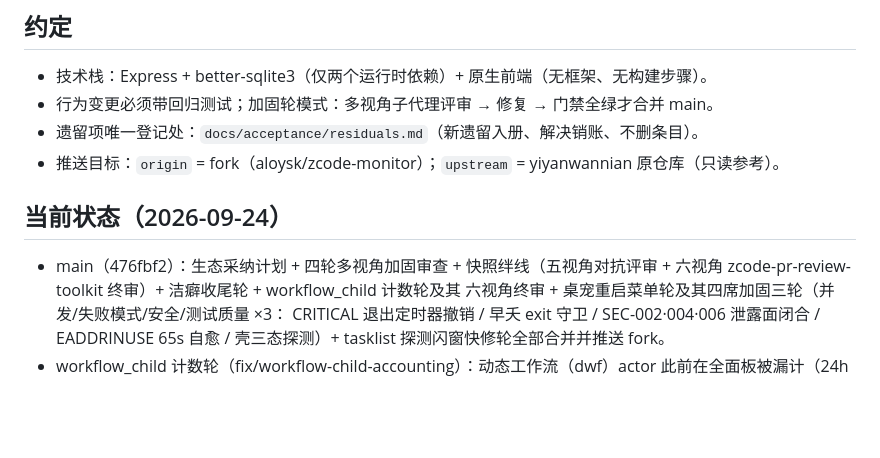
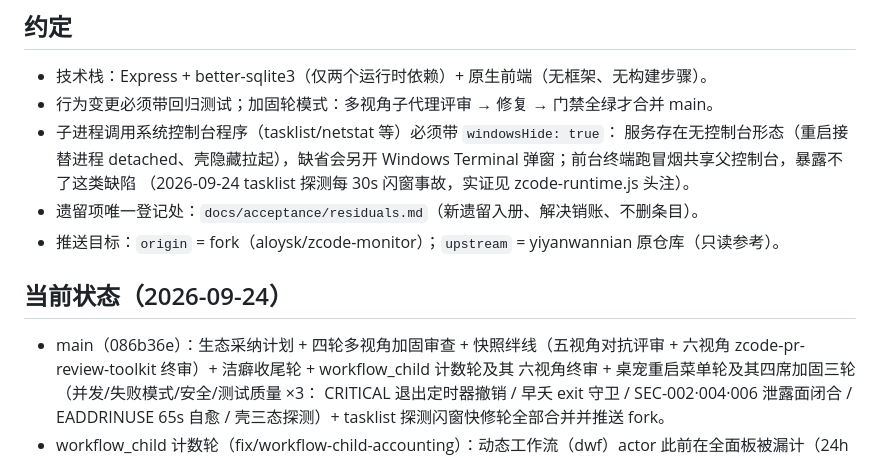
Before and after one commit to aloysk/zcode-monitor, a Markdown page: AGENTS.md, the part around the change. Drawn GitHub-style; blank space fills up the shorter version.

Commit message:
docs: 洁癖收尾——闪窗快修轮一致性核查：约定补「控制台程序子进程必带 windowsHide」红线(无控制台形态弹窗/前台冒烟盲区)/当前状态引言哈希更至 086b36e；生产 7331(39288,08:38:50>合并 08:37:29)实机复验探测无窗(live verified)；README/docs 无过期说法、residuals 历史计数为登记原文保留、记忆三处已同步

```diff
--- a/AGENTS.md
+++ b/AGENTS.md
@@ -32,12 +32,16 @@ npm test                   # node --test test/index.js（聚合入口）
 
 - 技术栈：Express + better-sqlite3（仅两个运行时依赖）+ 原生前端（无框架、无构建步骤）。
 - 行为变更必须带回归测试；加固轮模式：多视角子代理评审 → 修复 → 门禁全绿才合并 main。
+- 子进程调用系统控制台程序（tasklist/netstat 等）必须带 `windowsHide: true`：
+  服务存在无控制台形态（重启接替进程 detached、壳隐藏拉起），缺省会另开
+  Windows Terminal 弹窗；前台终端跑冒烟共享父控制台，暴露不了这类缺陷
+  （2026-09-24 tasklist 探测每 30s 闪窗事故，实证见 zcode-runtime.js 头注）。
 - 遗留项唯一登记处：`docs/acceptance/residuals.md`（新遗留入册、解决销账、不删条目）。
 - 推送目标：`origin` = fork（aloysk/zcode-monitor）；`upstream` = yiyanwannian 原仓库（只读参考）。
 
 ## 当前状态（2026-09-24）
 
-- main（476fbf2）：生态采纳计划 + 四轮多视角加固审查 + 快照绊线（五视角对抗评审 +
+- main（086b36e）：生态采纳计划 + 四轮多视角加固审查 + 快照绊线（五视角对抗评审 +
   六视角 zcode-pr-review-toolkit 终审）+ 洁癖收尾轮 + workflow_child 计数轮及其
   六视角终审 + 桌宠重启菜单轮及其四席加固三轮（并发/失败模式/安全/测试质量 ×3：
   CRITICAL 退出定时器撤销 / 早夭 exit 守卫 / SEC-002·004·006 泄露面闭合 /
```
